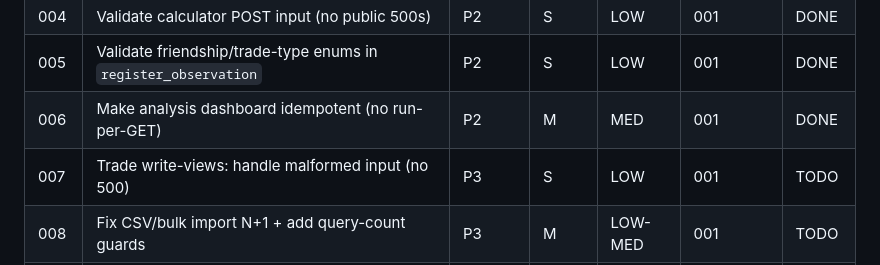
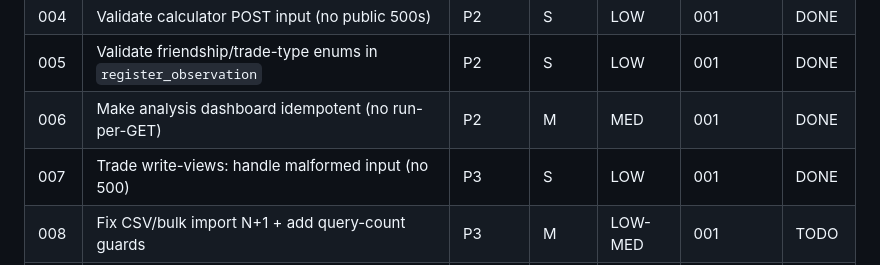
Before and after one commit to cortega26/Pogo-lab, a Markdown page: plans/README.md, the part around the change. GitHub-like rendering.

Commit message:
docs(plans): marca plan 007 como DONE

```diff
--- a/plans/README.md
+++ b/plans/README.md
@@ -20,7 +20,7 @@ breaks.)
 | 004 | Validate calculator POST input (no public 500s) | P2 | S | LOW | 001 | DONE |
 | 005 | Validate friendship/trade-type enums in `register_observation` | P2 | S | LOW | 001 | DONE |
 | 006 | Make analysis dashboard idempotent (no run-per-GET) | P2 | M | MED | 001 | DONE |
-| 007 | Trade write-views: handle malformed input (no 500) | P3 | S | LOW | 001 | TODO |
+| 007 | Trade write-views: handle malformed input (no 500) | P3 | S | LOW | 001 | DONE |
 | 008 | Fix CSV/bulk import N+1 + add query-count guards | P3 | M | LOW-MED | 001 | TODO |
 | 009 | Unify personal (M5) & pooled (M6) aggregators + parity test | P3 | M | MED | 001, 006 | TODO |
 | 010 | Enforce published-ruleset immutability on `RuleParameter` | P3 | M | MED | 001 | TODO |
```
